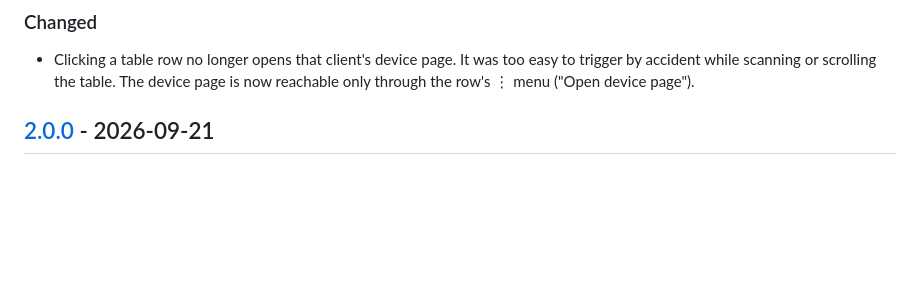
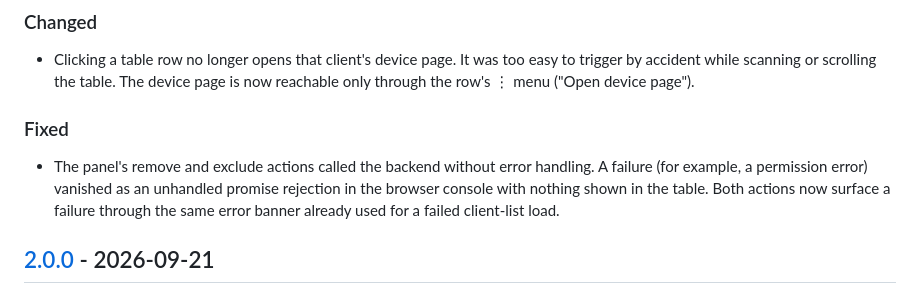
Before and after one commit to Diegofuego871/unifi_dynamic, a Markdown page: CHANGELOG.md, the part around the change. GitHub-like rendering; blank space fills up the shorter version.

Commit message:
docs: CHANGELOG-Eintrag 2.0.1 um Fehlerbehandlungs-Fix ergänzt
Co-Authored-By: Claude Sonnet 5 <noreply@anthropic.com>
Claude-Session: https://claude.ai/code/session_01R4WzDvQgfXjNqKYPLvb2xi

```diff
--- a/CHANGELOG.md
+++ b/CHANGELOG.md
@@ -22,6 +22,14 @@ and this project adheres to [Semantic Versioning](https://semver.org/).
   too easy to trigger by accident while scanning or scrolling the table.
   The device page is now reachable only through the row's ⋮ menu ("Open
   device page").
+
+### Fixed
+
+- The panel's remove and exclude actions called the backend without error
+  handling. A failure (for example, a permission error) vanished as an
+  unhandled promise rejection in the browser console with nothing shown in
+  the table. Both actions now surface a failure through the same error
+  banner already used for a failed client-list load.
 
 ## [2.0.0] - 2026-09-21
 
```
